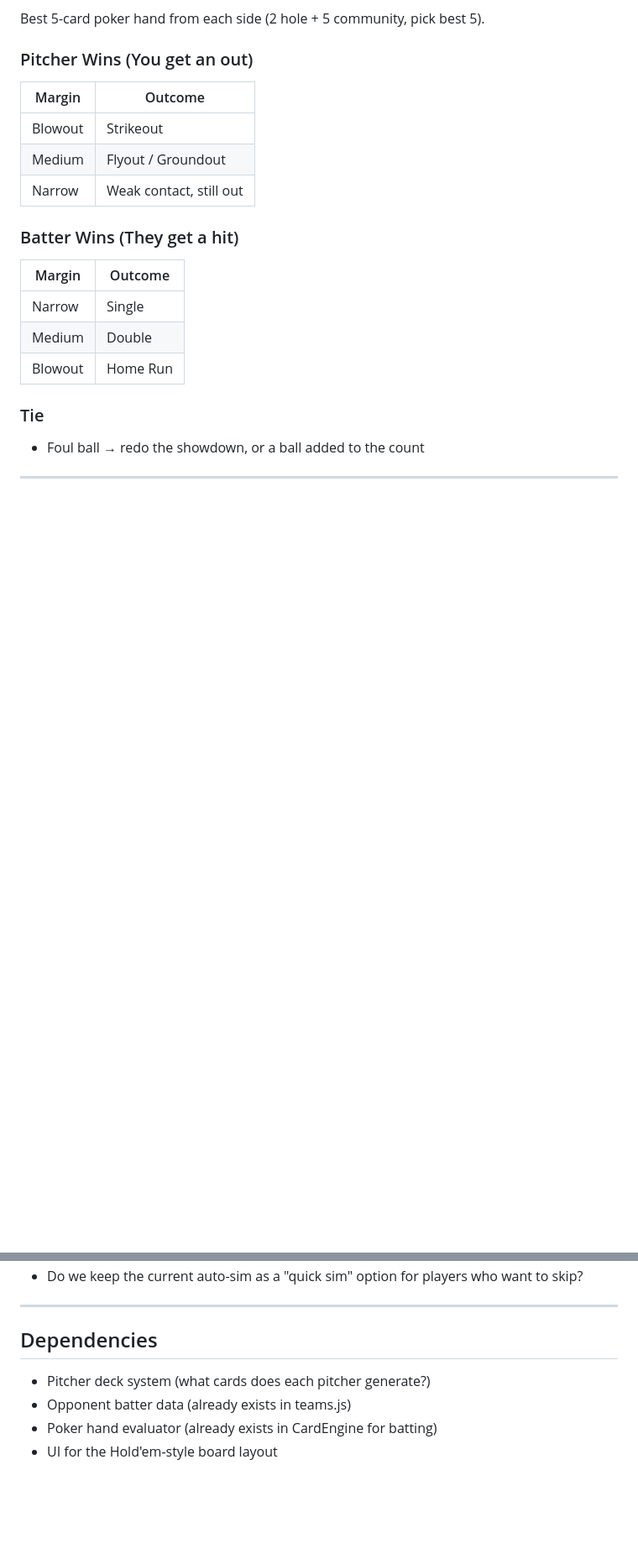
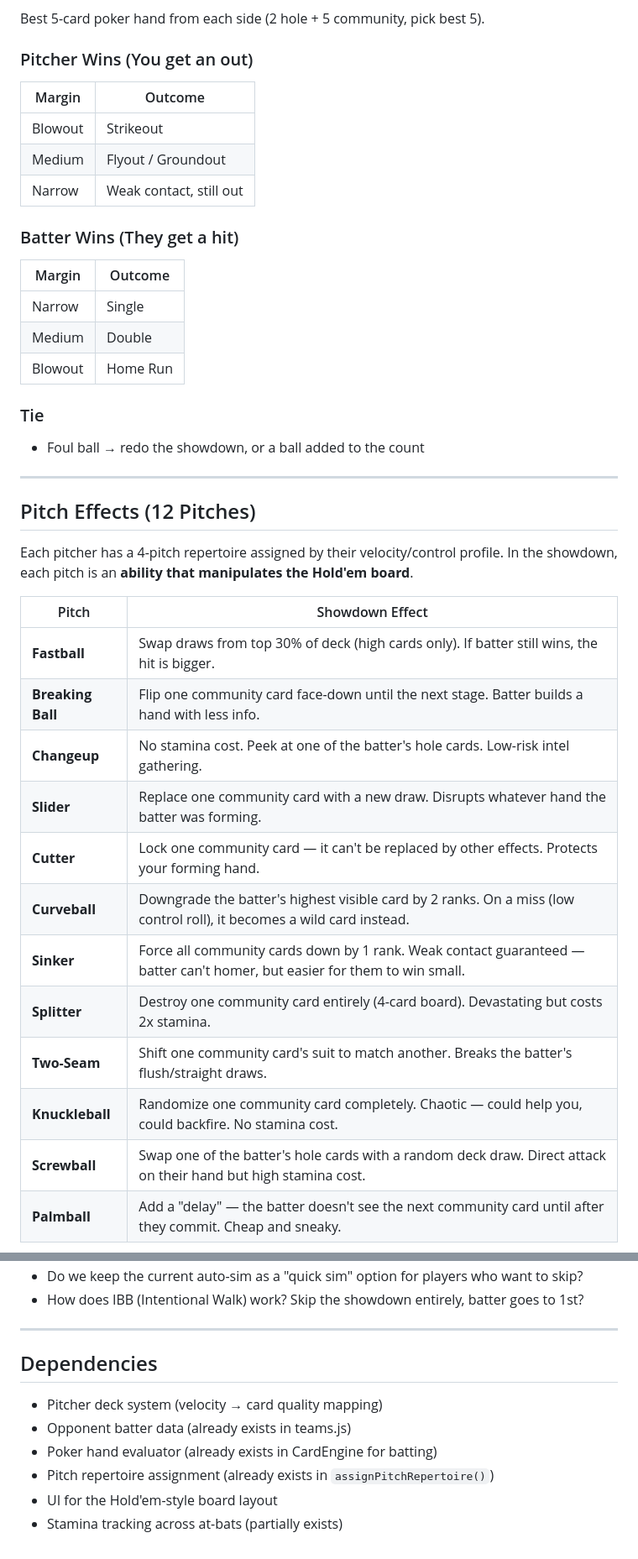
Before and after one commit to jakenbear/diamond-joker, a Markdown page: docs/plans/2026-03-14-pitching-showdown-design.md, 2 parts joined by grey strips. Shown at 84% size. Rendered like a GitHub page; blank space fills up the shorter version.

```diff
--- a/docs/plans/2026-03-14-pitching-showdown-design.md
+++ b/docs/plans/2026-03-14-pitching-showdown-design.md
@@ -72,3 +73,22 @@ Best 5-card poker hand from each side (2 hole + 5 community, pick best 5).
 
 ---
 
+## Pitch Effects (12 Pitches)
+
+Each pitcher has a 4-pitch repertoire assigned by their velocity/control profile. In the showdown, each pitch is an **ability that manipulates the Hold'em board**.
+
+| Pitch | Showdown Effect |
+|-------|----------------|
+| **Fastball** | Swap draws from top 30% of deck (high cards only). If batter still wins, the hit is bigger. |
+| **Breaking Ball** | Flip one community card face-down until the next stage. Batter builds a hand with less info. |
+| **Changeup** | No stamina cost. Peek at one of the batter's hole cards. Low-risk intel gathering. |
+| **Slider** | Replace one community card with a new draw. Disrupts whatever hand the batter was forming. |
+| **Cutter** | Lock one community card — it can't be replaced by other effects. Protects your forming hand. |
+| **Curveball** | Downgrade the batter's highest visible card by 2 ranks. On a miss (low control roll), it becomes a wild card instead. |
+| **Sinker** | Force all community cards down by 1 rank. Weak contact guaranteed — batter can't homer, but easier for them to win small. |
+| **Splitter** | Destroy one community card entirely (4-card board). Devastating but costs 2x stamina. |
+| **Two-Seam** | Shift one community card's suit to match another. Breaks the batter's flush/straight draws. |
+| **Knuckleball** | Randomize one community card completely. Chaotic — could help you, could backfire. No stamina cost. |
+| **Screwball** | Swap one of the batter's hole cards with a random deck draw. Direct attack on their hand but high stamina cost. |
+| **Palmball** | Add a "delay" — the batter doesn't see the next community card until after they commit. Cheap and sneaky. |
+
@@ -103,10 +148,13 @@ Best 5-card poker hand from each side (2 hole + 5 community, pick best 5).
 - Do we keep the current auto-sim as a "quick sim" option for players who want to skip?
+- How does IBB (Intentional Walk) work? Skip the showdown entirely, batter goes to 1st?
 
 ---
 
 ## Dependencies
 
-- Pitcher deck system (what cards does each pitcher generate?)
+- Pitcher deck system (velocity → card quality mapping)
 - Opponent batter data (already exists in teams.js)
 - Poker hand evaluator (already exists in CardEngine for batting)
+- Pitch repertoire assignment (already exists in `assignPitchRepertoire()`)
 - UI for the Hold'em-style board layout
+- Stamina tracking across at-bats (partially exists)
```
Also changed, not shown: other parts of docs/plans/2026-03-14-pitching-showdown-design.md (+42 -16 lines).
